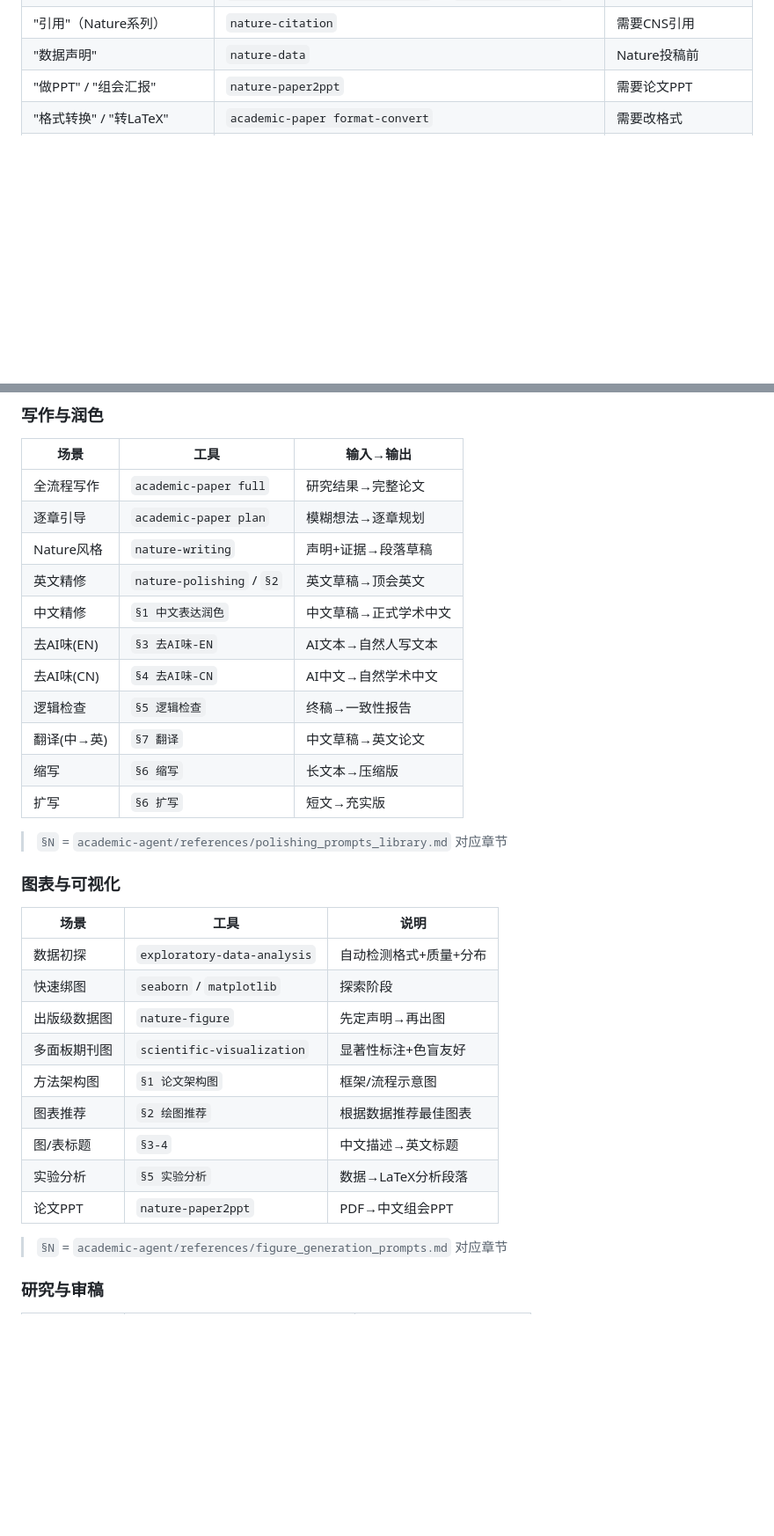
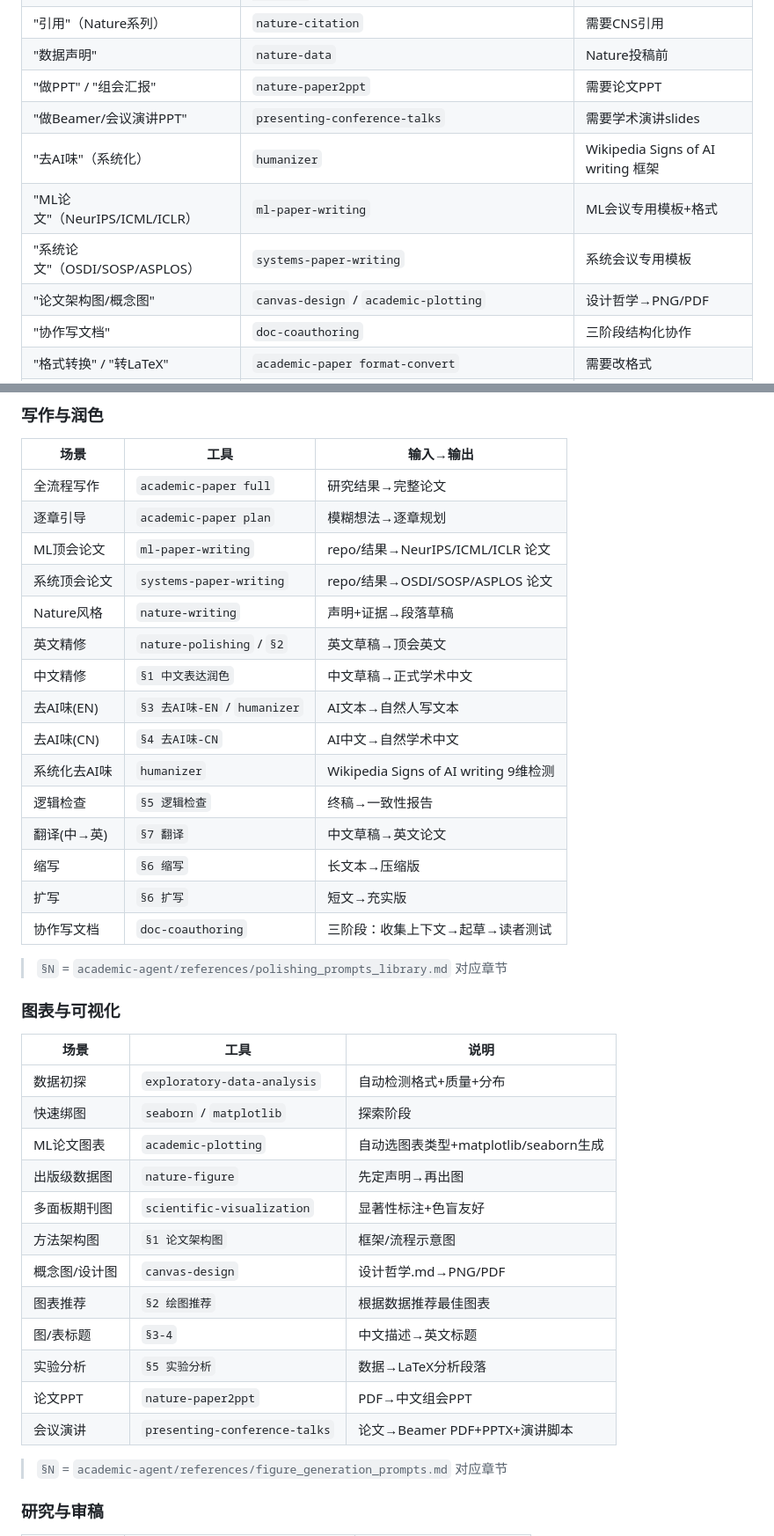
Before and after one commit to C0co-dress/academic-agent, a Markdown page: AGENT.md, 2 parts joined by grey strips. Shown at 88% size. GitHub-like rendering; blank space fills up the shorter version.

```diff
--- a/AGENT.md
+++ b/AGENT.md
@@ -147,6 +159,12 @@ translate paper, check logic, proofread paper, academic writing
 | "引用"（Nature系列） | `nature-citation` | 需要CNS引用 |
 | "数据声明" | `nature-data` | Nature投稿前 |
 | "做PPT" / "组会汇报" | `nature-paper2ppt` | 需要论文PPT |
+| "做Beamer/会议演讲PPT" | `presenting-conference-talks` | 需要学术演讲slides |
+| "去AI味"（系统化） | `humanizer` | Wikipedia Signs of AI writing 框架 |
+| "ML论文"（NeurIPS/ICML/ICLR） | `ml-paper-writing` | ML会议专用模板+格式 |
+| "系统论文"（OSDI/SOSP/ASPLOS） | `systems-paper-writing` | 系统会议专用模板 |
+| "论文架构图/概念图" | `canvas-design` / `academic-plotting` | 设计哲学→PNG/PDF |
+| "协作写文档" | `doc-coauthoring` | 三阶段结构化协作 |
 | "格式转换" / "转LaTeX" | `academic-paper format-convert` | 需要改格式 |
 | "AI声明" | `academic-paper disclosure` | 投稿前需要AI使用声明 |
 | "全程"（从调研到定稿） | `academic-pipeline` | 需要编排多阶段 |
@@ -259,15 +282,19 @@ translate paper, check logic, proofread paper, academic writing
 |------|------|----------|
 | 全流程写作 | `academic-paper full` | 研究结果→完整论文 |
 | 逐章引导 | `academic-paper plan` | 模糊想法→逐章规划 |
+| ML顶会论文 | `ml-paper-writing` | repo/结果→NeurIPS/ICML/ICLR 论文 |
+| 系统顶会论文 | `systems-paper-writing` | repo/结果→OSDI/SOSP/ASPLOS 论文 |
 | Nature风格 | `nature-writing` | 声明+证据→段落草稿 |
 | 英文精修 | `nature-polishing` / `§2` | 英文草稿→顶会英文 |
 | 中文精修 | `§1 中文表达润色` | 中文草稿→正式学术中文 |
-| 去AI味(EN) | `§3 去AI味-EN` | AI文本→自然人写文本 |
+| 去AI味(EN) | `§3 去AI味-EN` / `humanizer` | AI文本→自然人写文本 |
 | 去AI味(CN) | `§4 去AI味-CN` | AI中文→自然学术中文 |
+| 系统化去AI味 | `humanizer` | Wikipedia Signs of AI writing 9维检测 |
 | 逻辑检查 | `§5 逻辑检查` | 终稿→一致性报告 |
 | 翻译(中→英) | `§7 翻译` | 中文草稿→英文论文 |
 | 缩写 | `§6 缩写` | 长文本→压缩版 |
 | 扩写 | `§6 扩写` | 短文→充实版 |
+| 协作写文档 | `doc-coauthoring` | 三阶段：收集上下文→起草→读者测试 |
 
 > `§N` = `academic-agent/references/polishing_prompts_library.md` 对应章节
 
@@ -277,13 +304,16 @@ translate paper, check logic, proofread paper, academic writing
 |------|------|------|
 | 数据初探 | `exploratory-data-analysis` | 自动检测格式+质量+分布 |
 | 快速绑图 | `seaborn` / `matplotlib` | 探索阶段 |
+| ML论文图表 | `academic-plotting` | 自动选图表类型+matplotlib/seaborn生成 |
 | 出版级数据图 | `nature-figure` | 先定声明→再出图 |
 | 多面板期刊图 | `scientific-visualization` | 显著性标注+色盲友好 |
 | 方法架构图 | `§1 论文架构图` | 框架/流程示意图 |
+| 概念图/设计图 | `canvas-design` | 设计哲学.md→PNG/PDF |
 | 图表推荐 | `§2 绘图推荐` | 根据数据推荐最佳图表 |
 | 图/表标题 | `§3-4` | 中文描述→英文标题 |
 | 实验分析 | `§5 实验分析` | 数据→LaTeX分析段落 |
 | 论文PPT | `nature-paper2ppt` | PDF→中文组会PPT |
+| 会议演讲 | `presenting-conference-talks` | 论文→Beamer PDF+PPTX+演讲脚本 |
 
 > `§N` = `academic-agent/references/figure_generation_prompts.md` 对应章节
 
```
Also changed, not shown: other parts of AGENT.md (+28 -11 lines), references/skills_chain_guide.md (+21 -2 lines).
